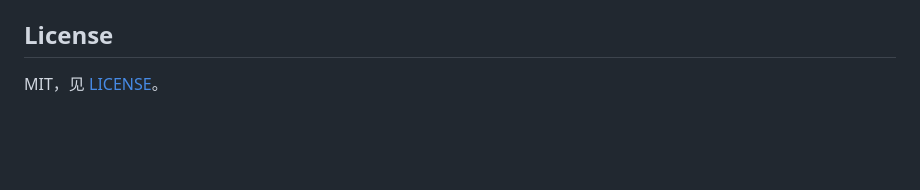
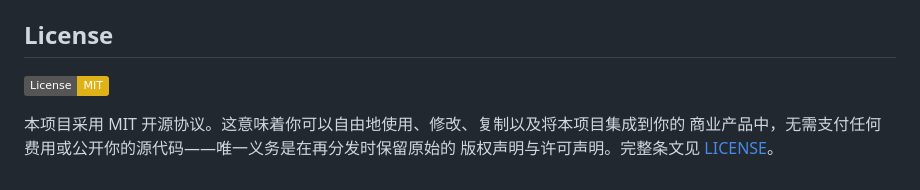
Before and after one commit to ai-agent-workbench/ai-agent-workbench, a Markdown page: README.md, the part around one of its changes. GitHub-like rendering; badges without logos; blank space fills up the shorter version.

Commit message:
README: add MIT license badge and description

```diff
--- a/README.md
+++ b/README.md
@@ -137,4 +139,8 @@ TOTP 密钥、会话签名密钥、Windows PIN 全部在运行时生成于状态
 
 ## License
 
-MIT，见 [LICENSE](LICENSE)。
+![License: MIT](https://img.shields.io/badge/License-MIT-yellow.svg)
+
+本项目采用 MIT 开源协议。这意味着你可以自由地使用、修改、复制以及将本项目集成到你的
+商业产品中，无需支付任何费用或公开你的源代码——唯一义务是在再分发时保留原始的
+版权声明与许可声明。完整条文见 [LICENSE](LICENSE)。
```
Also changed, not shown: other parts of README.md (+2 -0 lines).
